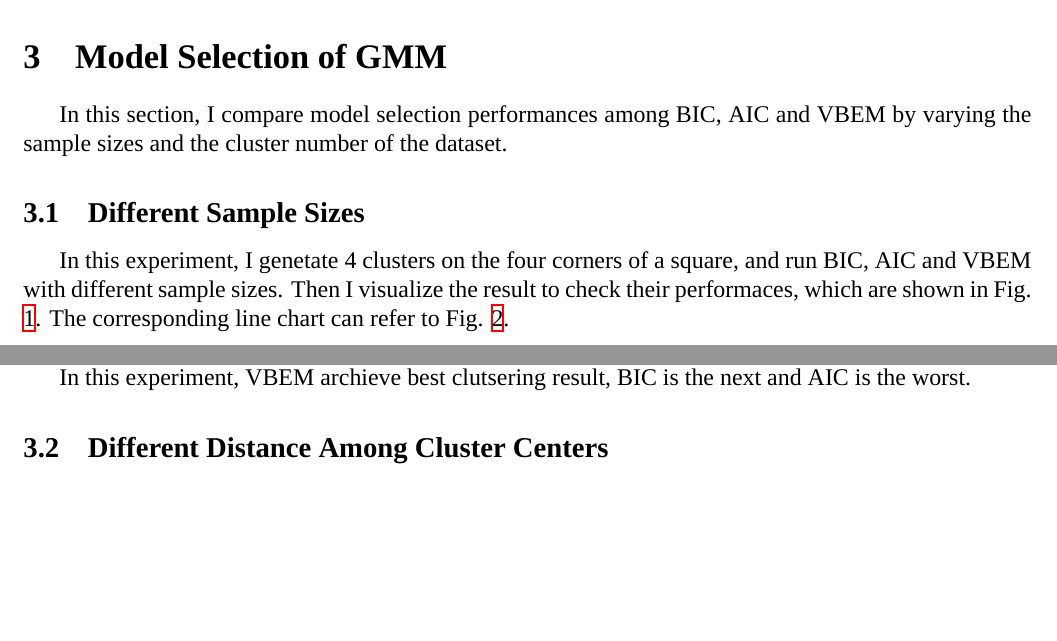
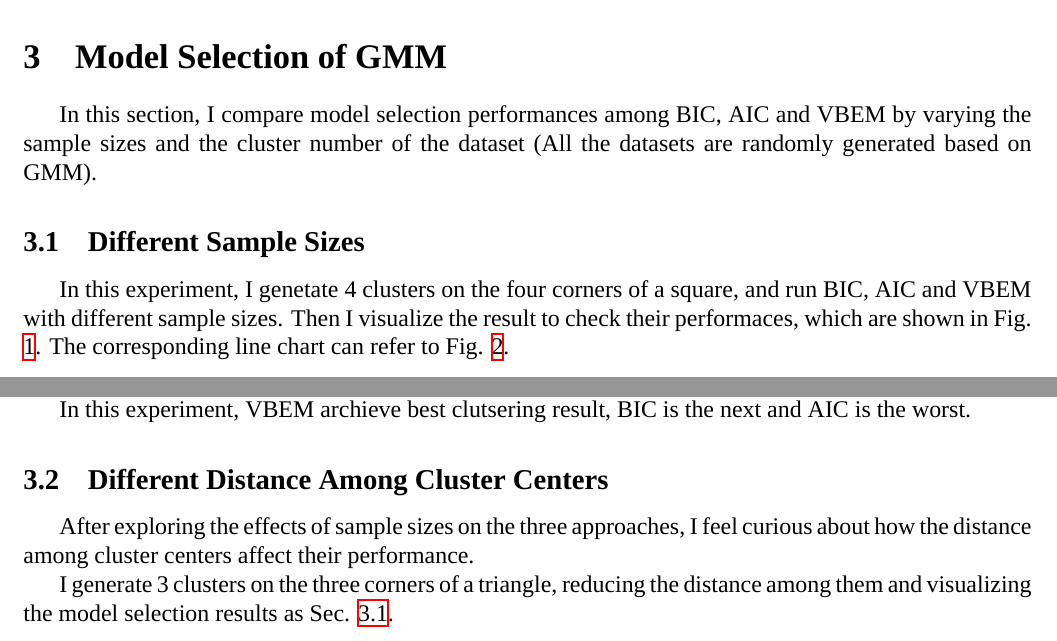
Before and after one commit to shinshiner/CS420-Machine-Learning, a LaTeX document (cluster/report/report.tex): two parts of pages 3 and 4 of 5, joined at a grey line, cut so that both start at the same text, the shorter picture padded with empty space. Compiled offline with XeLaTeX; a missing font is replaced by an installed copy or a similar font.

Commit message:
start exp2

```diff
--- a/cluster/report/report.tex
+++ b/cluster/report/report.tex
@@ -257,10 +257,10 @@ I test this application in a three-cluster dataset generated by myself, and the
 %\vspace{-1\baselineskip}
 \section{Model Selection of GMM}
 
-In this section, I compare model selection performances among BIC, AIC and VBEM by varying the sample sizes and the cluster number of the dataset.
+In this section, I compare model selection performances among BIC, AIC and VBEM by varying the sample sizes and the cluster number of the dataset (All the datasets are randomly generated based on GMM).
 
 \subsection{Different Sample Sizes}
-
+\label{sec:1}
 In this experiment, I genetate 4 clusters on the four corners of a square, and run BIC, AIC and VBEM with different sample sizes. Then I visualize the result to check their performaces, which are shown in Fig. \ref{fig:sample_comp1}. The corresponding line chart can refer to Fig. \ref{fig:sample_line}.
 
 \begin{figure}[htbp]
@@ -329,6 +329,10 @@ In this experiment, VBEM archieve best clutsering result, BIC is the next and AI
 
 \subsection{Different Distance Among Cluster Centers}
 
+After exploring the effects of sample sizes on the three approaches, I feel curious about how the distance among cluster centers affect their performance.
+
+I generate 3 clusters on the three corners of a triangle, reducing the distance among them and visualizing the model selection results as Sec. \ref{sec:1}.
+
 {\small
 
 \renewcommand{\refname}{References}
```
Also changed, not shown: cluster/report/report.pdf, 2 other files.
